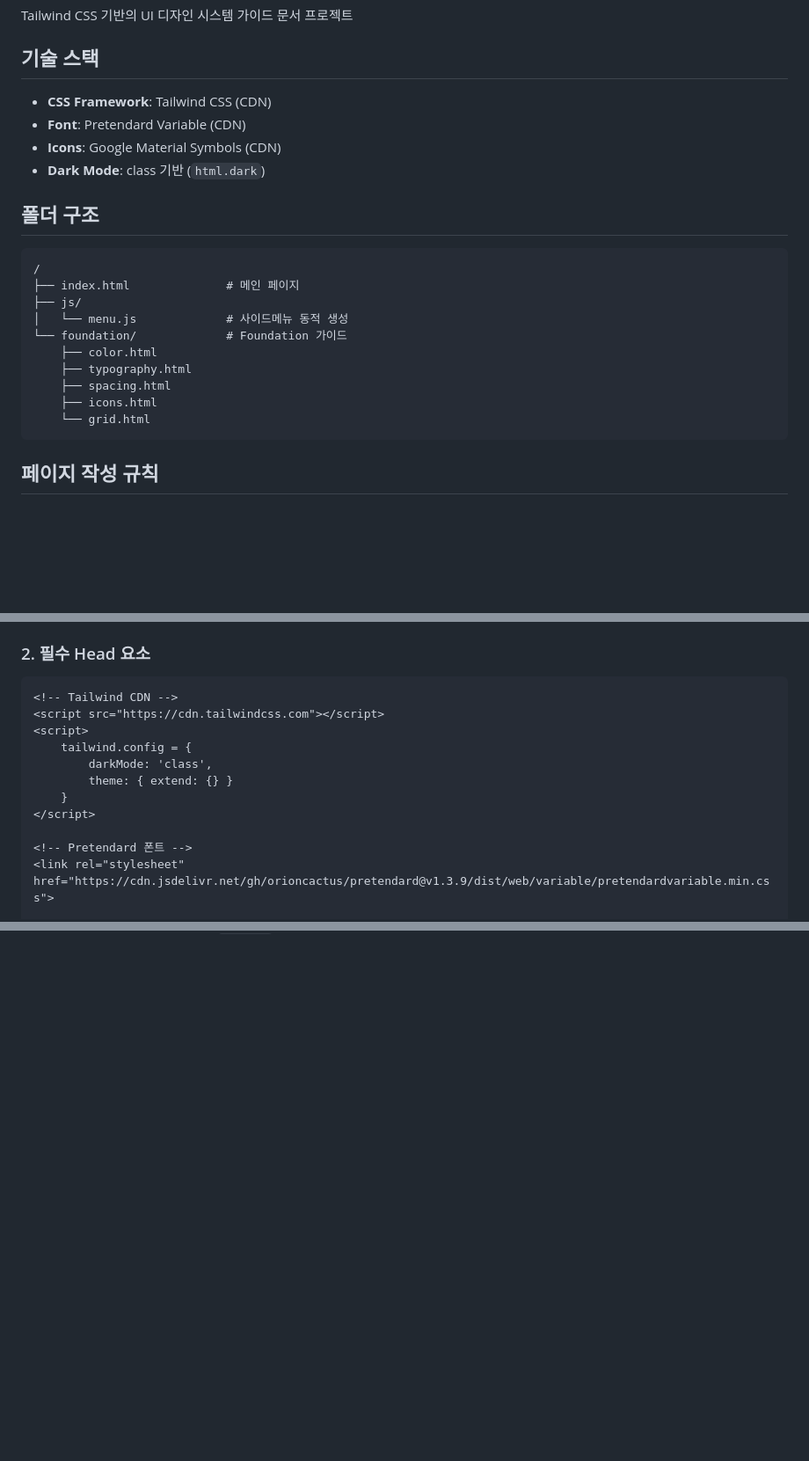
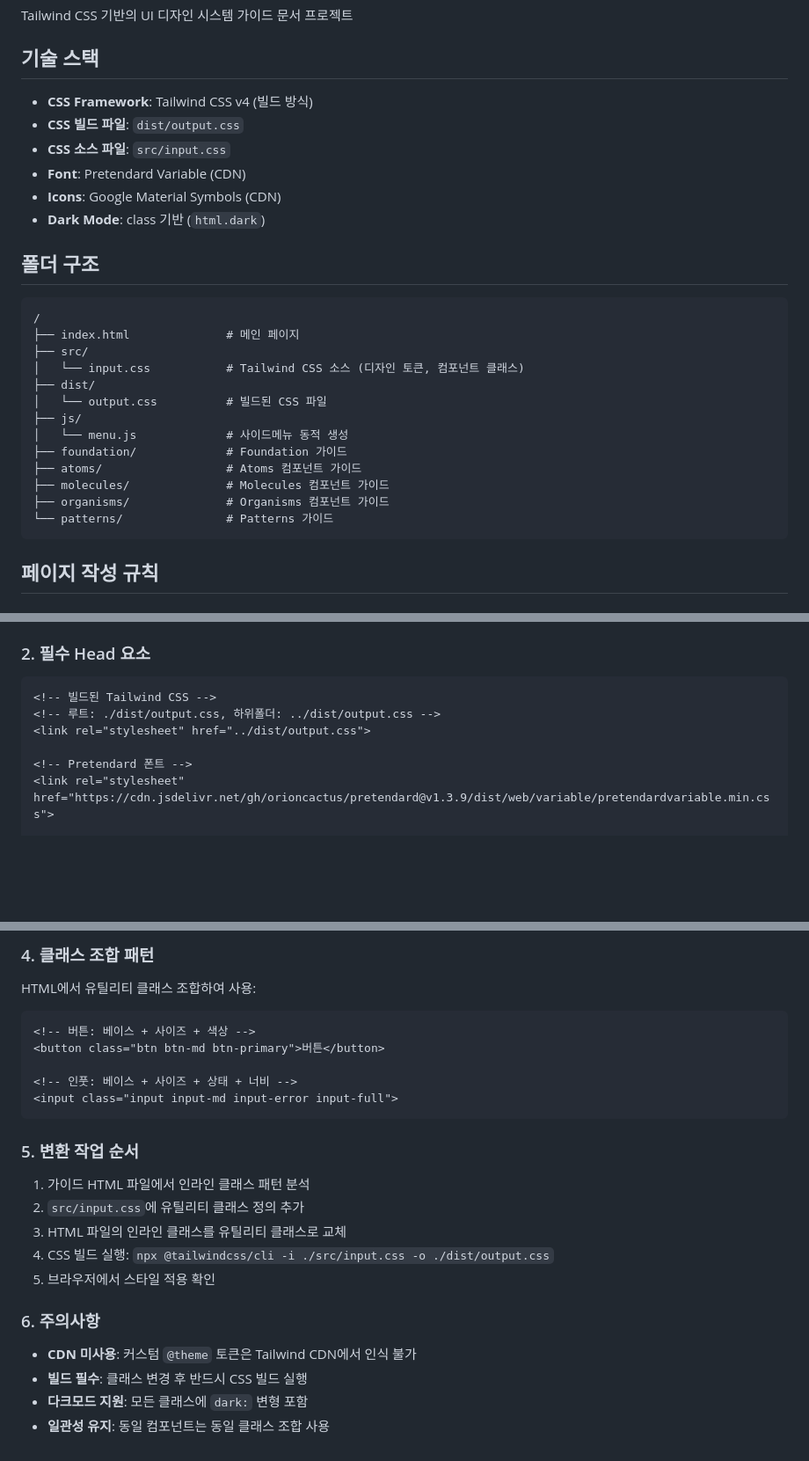
Before and after one commit to whitedot/open-ui-guide, a Markdown page: CLAUDE.md, 3 parts joined by grey strips. Shown at 88% size. Drawn GitHub-style; blank space fills up the shorter version.

````diff
--- a/CLAUDE.md
+++ b/CLAUDE.md
@@ -4,7 +4,9 @@
 Tailwind CSS 기반의 UI 디자인 시스템 가이드 문서 프로젝트
 
 ## 기술 스택
-- **CSS Framework**: Tailwind CSS (CDN)
+- **CSS Framework**: Tailwind CSS v4 (빌드 방식)
+- **CSS 빌드 파일**: `dist/output.css`
+- **CSS 소스 파일**: `src/input.css`
 - **Font**: Pretendard Variable (CDN)
 - **Icons**: Google Material Symbols (CDN)
 - **Dark Mode**: class 기반 (`html.dark`)
@@ -13,14 +15,17 @@ Tailwind CSS 기반의 UI 디자인 시스템 가이드 문서 프로젝트
 ```
 /
 ├── index.html              # 메인 페이지
+├── src/
+│   └── input.css           # Tailwind CSS 소스 (디자인 토큰, 컴포넌트 클래스)
+├── dist/
+│   └── output.css          # 빌드된 CSS 파일
 ├── js/
 │   └── menu.js             # 사이드메뉴 동적 생성
-└── foundation/             # Foundation 가이드
-    ├── color.html
-    ├── typography.html
-    ├── spacing.html
-    ├── icons.html
-    └── grid.html
+├── foundation/             # Foundation 가이드
+├── atoms/                  # Atoms 컴포넌트 가이드
+├── molecules/              # Molecules 컴포넌트 가이드
+├── organisms/              # Organisms 컴포넌트 가이드
+└── patterns/               # Patterns 가이드
 ```
 
 ## 페이지 작성 규칙
@@ -39,14 +44,9 @@ Tailwind CSS 기반의 UI 디자인 시스템 가이드 문서 프로젝트
 
 ### 2. 필수 Head 요소
 ```html
-<!-- Tailwind CDN -->
-<script src="https://cdn.tailwindcss.com"></script>
-<script>
-    tailwind.config = {
-        darkMode: 'class',
-        theme: { extend: {} }
-    }
-</script>
+<!-- 빌드된 Tailwind CSS -->
+<!-- 루트: ./dist/output.css, 하위폴더: ../dist/output.css -->
+<link rel="stylesheet" href="../dist/output.css">
 
 <!-- Pretendard 폰트 -->
 <link rel="stylesheet" href="https://cdn.jsdelivr.net/gh/orioncactus/pretendard@v1.3.9/dist/web/variable/pretendardvariable.min.css">
@@ -181,0 +260,22 @@ border-gray-200 dark:border-gray-700
+### 4. 클래스 조합 패턴
+HTML에서 유틸리티 클래스 조합하여 사용:
+```html
+<!-- 버튼: 베이스 + 사이즈 + 색상 -->
+<button class="btn btn-md btn-primary">버튼</button>
+
+<!-- 인풋: 베이스 + 사이즈 + 상태 + 너비 -->
+<input class="input input-md input-error input-full">
+```
+
+### 5. 변환 작업 순서
+1. 가이드 HTML 파일에서 인라인 클래스 패턴 분석
+2. `src/input.css`에 유틸리티 클래스 정의 추가
+3. HTML 파일의 인라인 클래스를 유틸리티 클래스로 교체
+4. CSS 빌드 실행: `npx @tailwindcss/cli -i ./src/input.css -o ./dist/output.css`
+5. 브라우저에서 스타일 적용 확인
+
+### 6. 주의사항
+- **CDN 미사용**: 커스텀 `@theme` 토큰은 Tailwind CDN에서 인식 불가
+- **빌드 필수**: 클래스 변경 후 반드시 CSS 빌드 실행
+- **다크모드 지원**: 모든 클래스에 `dark:` 변형 포함
+- **일관성 유지**: 동일 컴포넌트는 동일 클래스 조합 사용
````
Also changed, not shown: other parts of CLAUDE.md (+78 -0 lines).
